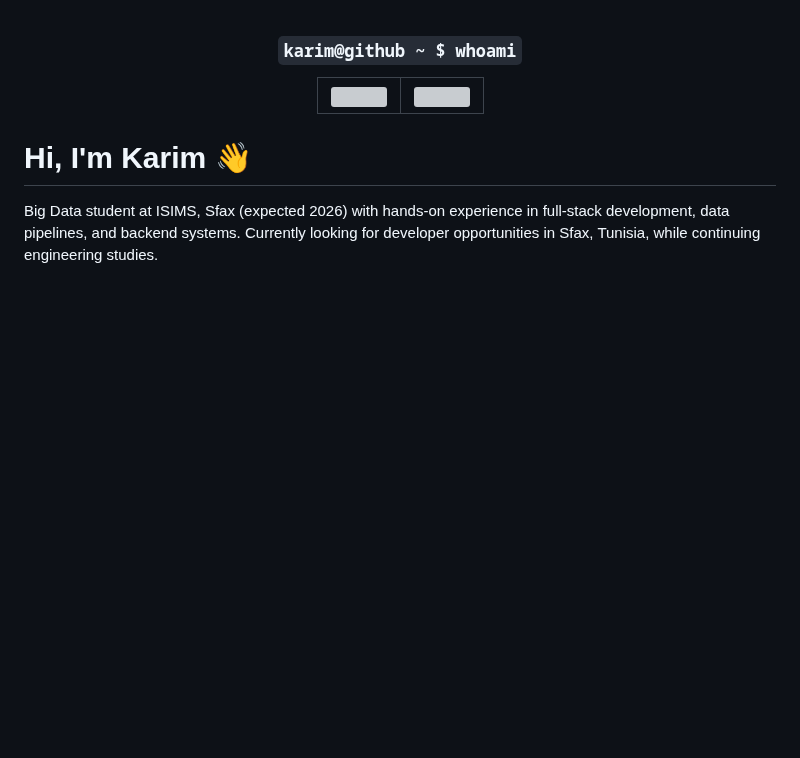
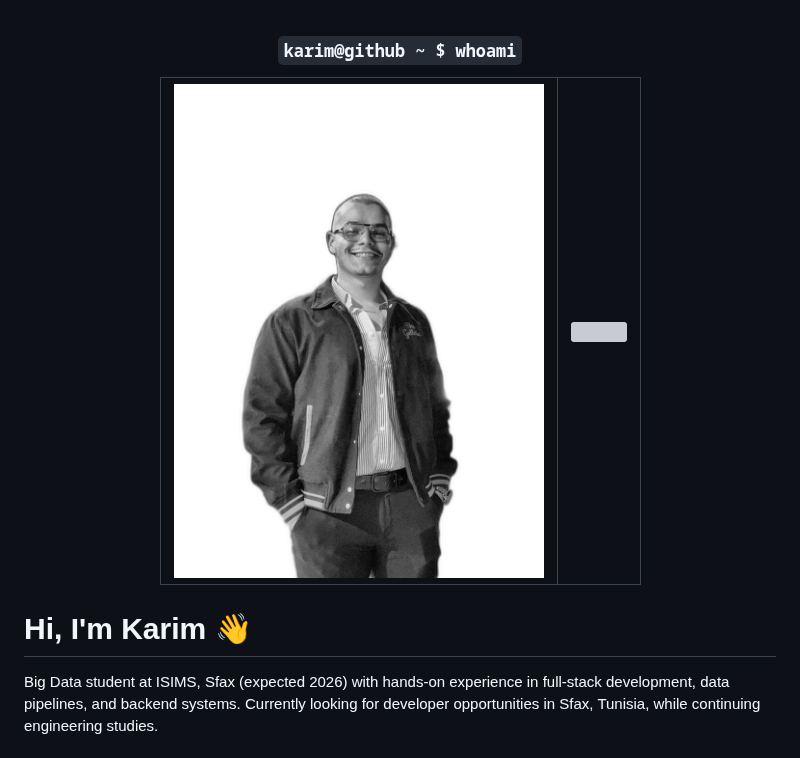
Before and after one commit to karim44266/karim44266, a Markdown page: README.md, the part around the change. Rendered like a GitHub page; pictures changed too: source-prepped.png (added); blank space fills up the shorter version; grey boxes are pictures that could not be loaded.

```diff
--- a/README.md
+++ b/README.md
@@ -3,7 +3,7 @@
 <h3><code>karim@github ~ $ whoami</code></h3>
 <table>
   <tr>
-    <td valign="top"><img src="./profile-ascii.svg" width="370" /></td>
+    <td valign="top"><img src="./source-prepped.png"" width="370" /></td>
     <td valign="top"><img src="./info-card.svg" width="490" /></td>
   </tr>
 </table>
```
Also changed, not shown: photo.jpg (added).
